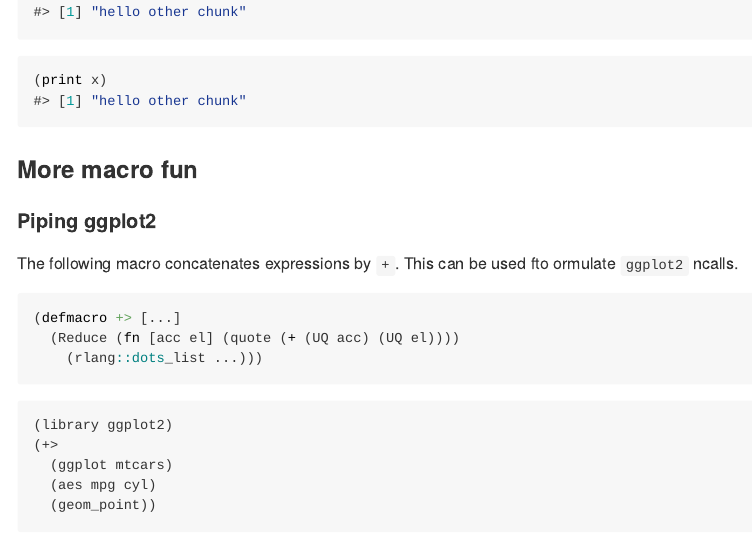
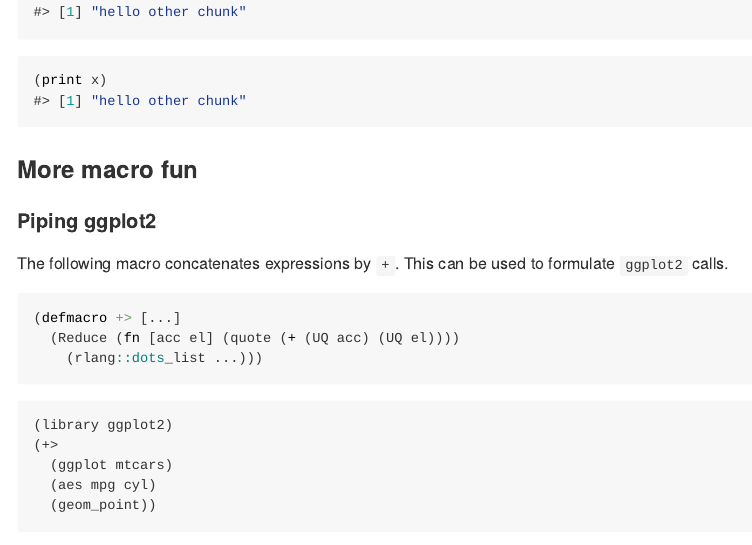
Before and after one commit to dirkschumacher/llr, an R Markdown document (README.Rmd): the page in a window 1100 px wide, from 3710 px down. The pictures show the output file README.md that the author committed with the source, drawn offline in the style of GitHub; badge pictures from the web are left out.

Commit message:
Fix rmarkdown glitches

````diff
--- a/README.Rmd
+++ b/README.Rmd
@@ -166,7 +166,11 @@ You can also communicate with other chunks through a shared environment:
 
 #### Piping ggplot2
 
-The following macro concatenates expressions by `+`. This can be used fto ormulate `ggplot2` ncalls.
+
+The following macro concatenates expressions by `+`. This can be used to formulate `ggplot2` calls.
+
+
+
 ```{llr, results = "hide"}
 (defmacro +> [...]
   (Reduce (fn [acc el] (quote (+ (UQ acc) (UQ el))))
````
Also changed, not shown: README.md.
